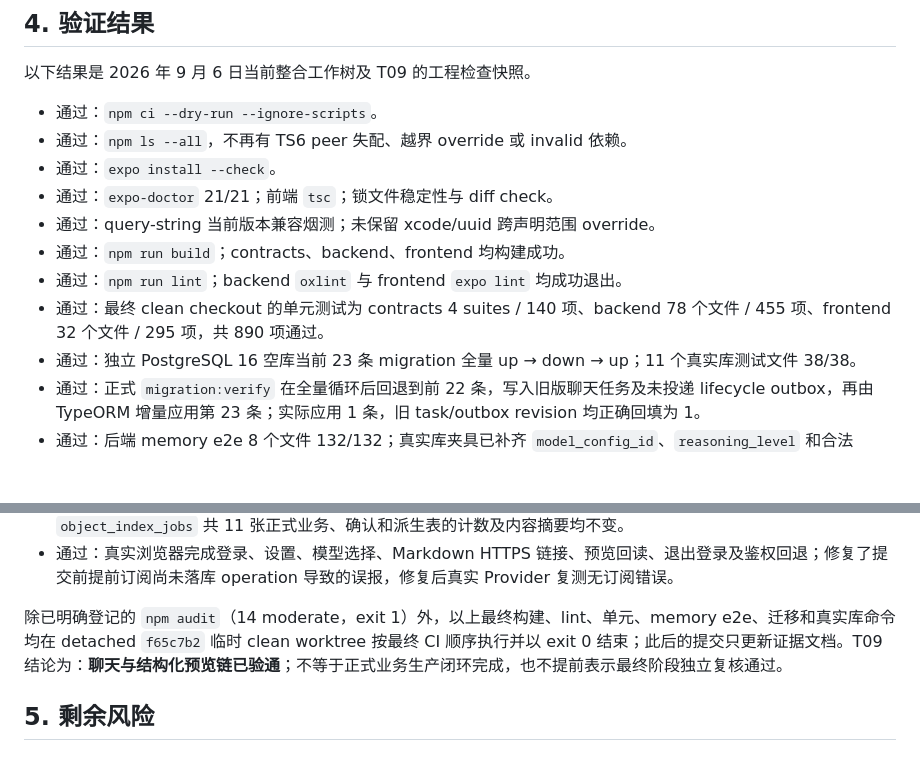
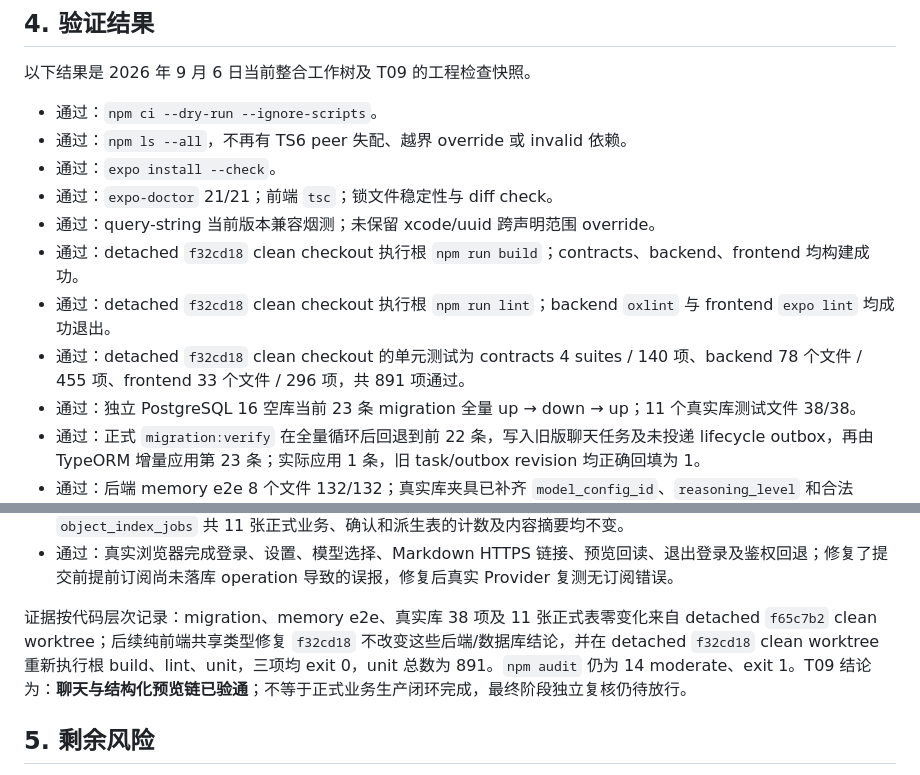
Before and after one commit to LJL0906/partnerAgent, a Markdown page: docs/01-项目/2026-09-06-工程冗余与文档纠偏记录.md, 2 parts joined by grey strips. Drawn GitHub-style; blank space fills up the shorter version.

```diff
--- a/docs/01-项目/2026-09-06-工程冗余与文档纠偏记录.md
+++ b/docs/01-项目/2026-09-06-工程冗余与文档纠偏记录.md
@@ -108,9 +108,9 @@
 - 通过：`expo install --check`。
 - 通过：`expo-doctor` 21/21；前端 `tsc`；锁文件稳定性与 diff check。
 - 通过：query-string 当前版本兼容烟测；未保留 xcode/uuid 跨声明范围 override。
-- 通过：`npm run build`；contracts、backend、frontend 均构建成功。
-- 通过：`npm run lint`；backend `oxlint` 与 frontend `expo lint` 均成功退出。
-- 通过：最终 clean checkout 的单元测试为 contracts 4 suites / 140 项、backend 78 个文件 / 455 项、frontend 32 个文件 / 295 项，共 890 项通过。
+- 通过：detached `f32cd18` clean checkout 执行根 `npm run build`；contracts、backend、frontend 均构建成功。
+- 通过：detached `f32cd18` clean checkout 执行根 `npm run lint`；backend `oxlint` 与 frontend `expo lint` 均成功退出。
+- 通过：detached `f32cd18` clean checkout 的单元测试为 contracts 4 suites / 140 项、backend 78 个文件 / 455 项、frontend 33 个文件 / 296 项，共 891 项通过。
 - 通过：独立 PostgreSQL 16 空库当前 23 条 migration 全量 up → down → up；11 个真实库测试文件 38/38。
 - 通过：正式 `migration:verify` 在全量循环后回退到前 22 条，写入旧版聊天任务及未投递 lifecycle outbox，再由 TypeORM 增量应用第 23 条；实际应用 1 条，旧 task/outbox revision 均正确回填为 1。
 - 通过：后端 memory e2e 8 个文件 132/132；真实库夹具已补齐 `model_config_id`、`reasoning_level` 和合法 UUID，不以放宽生产约束换取通过。
@@ -121,7 +121,7 @@
 - 通过：上述预览前后 `confirmation_batches`、`candidate_items`、`confirmation_actions`、`business_objects`、`formal_object_details`、`goals`、`actions`、`goal_action_relations`、`object_versions`、`source_relations`、`object_index_jobs` 共 11 张正式业务、确认和派生表的计数及内容摘要均不变。
 - 通过：真实浏览器完成登录、设置、模型选择、Markdown HTTPS 链接、预览回读、退出登录及鉴权回退；修复了提交前提前订阅尚未落库 operation 导致的误报，修复后真实 Provider 复测无订阅错误。
 
-除已明确登记的 `npm audit`（14 moderate，exit 1）外，以上最终构建、lint、单元、memory e2e、迁移和真实库命令均在 detached `f65c7b2` 临时 clean worktree 按最终 CI 顺序执行并以 exit 0 结束；此后的提交只更新证据文档。T09 结论为：**聊天与结构化预览链已验通**；不等于正式业务生产闭环完成，也不提前表示最终阶段独立复核通过。
+证据按代码层次记录：migration、memory e2e、真实库 38 项及 11 张正式表零变化来自 detached `f65c7b2` clean worktree；后续纯前端共享类型修复 `f32cd18` 不改变这些后端/数据库结论，并在 detached `f32cd18` clean worktree 重新执行根 build、lint、unit，三项均 exit 0，unit 总数为 891。`npm audit` 仍为 14 moderate、exit 1。T09 结论为：**聊天与结构化预览链已验通**；不等于正式业务生产闭环完成，最终阶段独立复核仍待放行。
 
 ## 5. 剩余风险
 
```
Also changed, not shown: docs/01-项目/2026-09-06-T01至T09阶段成果收口报告.md (+6 -5 lines), docs/01-项目/开发交接说明.md (+1 -1 lines).
